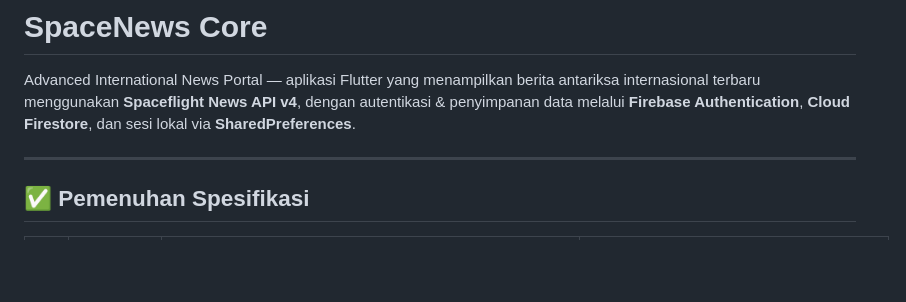
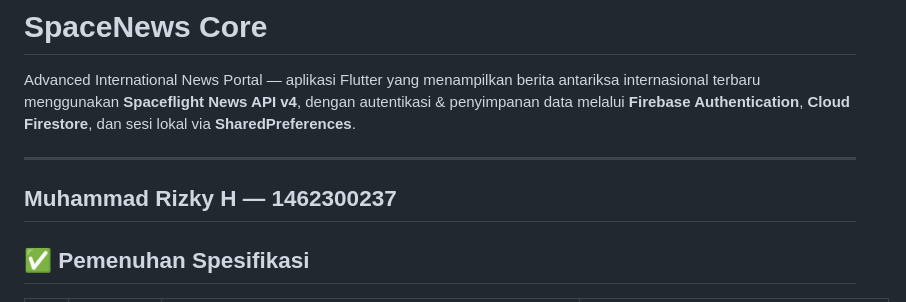
Before and after one commit to notSunsin/SpaceNews-PAB, a Markdown page: README.md, the part around the change. Rendered like a GitHub page; blank space fills up the shorter version.

Commit message:
Update README with author
Add author information and update specifications section.

```diff
--- a/README.md
+++ b/README.md
@@ -5,6 +5,9 @@ antariksa internasional terbaru menggunakan **Spaceflight News API v4**,
 dengan autentikasi & penyimpanan data melalui **Firebase Authentication**,
 **Cloud Firestore**, dan sesi lokal via **SharedPreferences**.
 
+
+---
+Muhammad Rizky H — 1462300237
 ---
 
 ## ✅ Pemenuhan Spesifikasi
```
